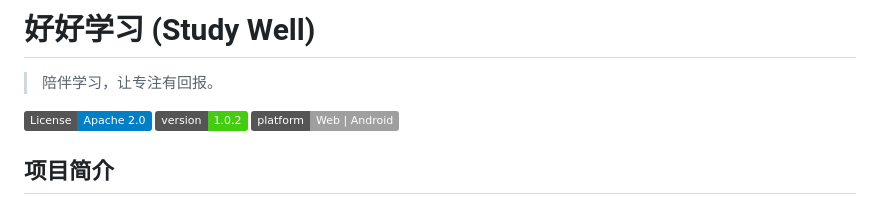
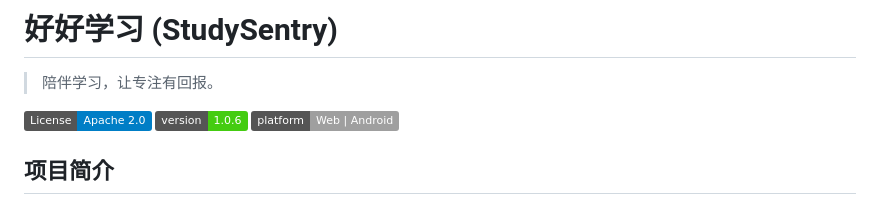
Before and after one commit to ISNP/StudySentry, a Markdown page: README.md, the part around one of its changes. GitHub-like rendering; badges without logos.

```diff
--- a/README.md
+++ b/README.md
@@ -1,9 +1,9 @@
-# 好好学习 (Study Well)
+# 好好学习 (StudySentry)
 
 > 陪伴学习，让专注有回报。
 
 [![License](https://img.shields.io/badge/License-Apache_2.0-blue.svg)](./LICENSE)
-[![Version](https://img.shields.io/badge/version-1.0.2-brightgreen.svg)](./CHANGELOG.md)
+[![Version](https://img.shields.io/badge/version-1.0.6-brightgreen.svg)](./CHANGELOG.md)
 [![Platform](https://img.shields.io/badge/platform-Web_%7C_Android-lightgrey.svg)](#)
 
 ## 项目简介
```
Also changed, not shown: other parts of README.md (+9 -5 lines).
